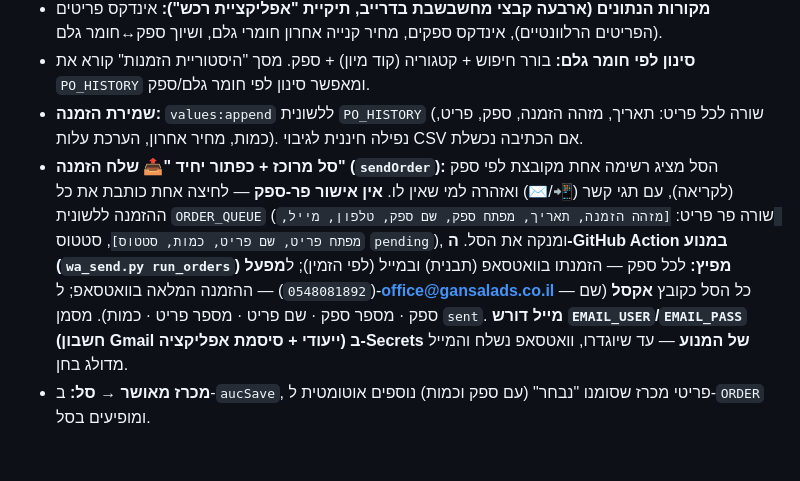
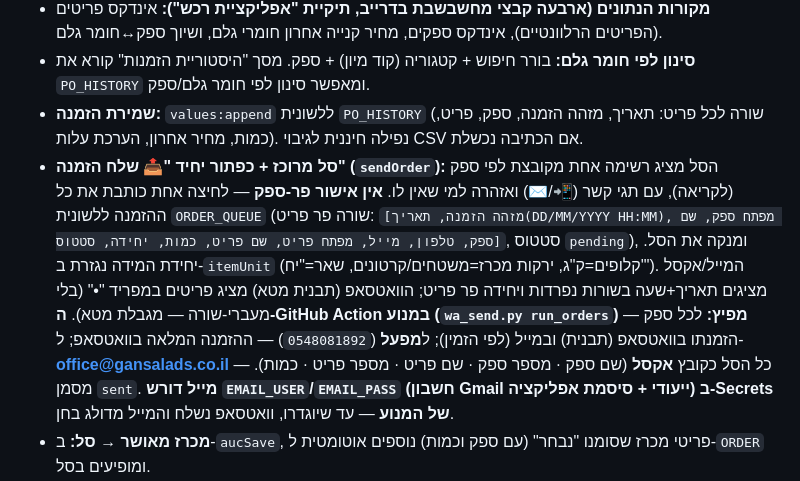
Before and after one commit to uchimata99/gansalads-dashboard, a Markdown page: CLAUDE.md, the part around the change. Rendered like a GitHub page; blank space fills up the shorter version.

Commit message:
תיעוד: עמודת יחידה + פורמט תאריך/שעה בהזמנה

```diff
--- a/CLAUDE.md
+++ b/CLAUDE.md
@@ -145,7 +145,7 @@ python3 ingest_customers.py customers_D.json --key <מפתח_חשבון_שירו
 - **מקורות הנתונים (ארבעה קבצי מחשבשבת בדרייב, תיקיית "אפליקציית רכש"):** אינדקס פריטים (הפריטים הרלוונטיים), אינדקס ספקים, מחיר קנייה אחרון חומרי גלם, ושיוך ספק↔חומר גלם.
 - **סינון לפי חומר גלם:** בורר חיפוש + קטגוריה (קוד מיון) + ספק. מסך "היסטוריית הזמנות" קורא את `PO_HISTORY` ומאפשר סינון לפי חומר גלם/ספק.
 - **שמירת הזמנה:** `values:append` ללשונית `PO_HISTORY` (שורה לכל פריט: תאריך, מזהה הזמנה, ספק, פריט, כמות, מחיר אחרון, הערכת עלות). נפילה חיננית לגיבוי CSV אם הכתיבה נכשלת.
-- **סל מרוכז + כפתור יחיד "📤 שלח הזמנה" (`sendOrder`):** הסל מציג רשימה אחת מקובצת לפי ספק (לקריאה), עם תגי קשר (📲/✉️) ואזהרה למי שאין לו. **אין אישור פר-ספק** — לחיצה אחת כותבת את כל ההזמנה ללשונית `ORDER_QUEUE` (שורה פר פריט: `[מזהה הזמנה, תאריך, מפתח ספק, שם ספק, טלפון, מייל, מפתח פריט, שם פריט, כמות, סטטוס]`, סטטוס `pending`), ומנקה את הסל. **ה-GitHub Action במנוע (`wa_send.py run_orders`) מפיץ:** לכל ספק — הזמנתו בוואטסאפ (תבנית) ובמייל (לפי הזמין); ל**מפעל** (`0548081892`) — ההזמנה המלאה בוואטסאפ; ל-**office@gansalads.co.il** — כל הסל כקובץ **אקסל** (שם ספק · מספר ספק · שם פריט · מספר פריט · כמות). מסמן `sent`. **מייל דורש `EMAIL_USER`/`EMAIL_PASS` (חשבון Gmail ייעודי + סיסמת אפליקציה) ב-Secrets של המנוע** — עד שיוגדרו, וואטסאפ נשלח והמייל מדולג בחן.
+- **סל מרוכז + כפתור יחיד "📤 שלח הזמנה" (`sendOrder`):** הסל מציג רשימה אחת מקובצת לפי ספק (לקריאה), עם תגי קשר (📲/✉️) ואזהרה למי שאין לו. **אין אישור פר-ספק** — לחיצה אחת כותבת את כל ההזמנה ללשונית `ORDER_QUEUE` (שורה פר פריט: `[מזהה הזמנה, תאריך(DD/MM/YYYY HH:MM), מפתח ספק, שם ספק, טלפון, מייל, מפתח פריט, שם פריט, כמות, יחידה, סטטוס]`, סטטוס `pending`), ומנקה את הסל. יחידת המידה נגזרת ב-`itemUnit` (קלופים=ק"ג, ירקות מכרז=משטחים/קרטונים, שאר="יח'"). המייל/אקסל מציגים תאריך+שעה בשורות נפרדות ויחידה פר פריט; הוואטסאפ (תבנית מטא) מציג פריטים במפריד "•" (בלי מעברי-שורה — מגבלת מטא). **ה-GitHub Action במנוע (`wa_send.py run_orders`) מפיץ:** לכל ספק — הזמנתו בוואטסאפ (תבנית) ובמייל (לפי הזמין); ל**מפעל** (`0548081892`) — ההזמנה המלאה בוואטסאפ; ל-**office@gansalads.co.il** — כל הסל כקובץ **אקסל** (שם ספק · מספר ספק · שם פריט · מספר פריט · כמות). מסמן `sent`. **מייל דורש `EMAIL_USER`/`EMAIL_PASS` (חשבון Gmail ייעודי + סיסמת אפליקציה) ב-Secrets של המנוע** — עד שיוגדרו, וואטסאפ נשלח והמייל מדולג בחן.
 - **מכרז מאושר → סל:** ב-`aucSave`, פריטי מכרז שסומנו "נבחר" (עם ספק וכמות) נוספים אוטומטית ל-`ORDER` ומופיעים בסל.
 - הפונקציות הישנות פר-ספק (`waSend`/`waAuto`/`mailSupplier`/`printSupplier`/`saveSupplier`) נשארות בקוד אך אינן בממשק הסל החדש.
 - **ספר טלפונים מרכזי (לשונית `CONTACTS`):** מפתח ספק → שם/טלפון/מייל. נטען בזמן ריצה (`loadContacts`, `CONTACTS` map). `waPhone(sk)` מעדיף דריסת-מכשיר (`WA_PHONES` ב-localStorage `gsWaPhones`, כפתור "☎️ מספר" `setWaPhone`) ואז את הספר המרכזי. `supEmail(sk)` → כפתור "✉️ מייל" (`mailSupplier`, `mailto:`) מופיע רק כשיש מייל. **בנייה:** מיכל ממלאת `אנשי_קשר_ספקים_רכש.xlsx` (מפתח+שם כבר ממולאים מהקטלוג; היא מוסיפה טלפון+מייל), ו-`ingest_contacts.py` מנרמל (0→972) וכותב שורות פשוטות ללשונית `CONTACTS` (לא base64 — אין מחירים) דרך חשבון השירות.
```
